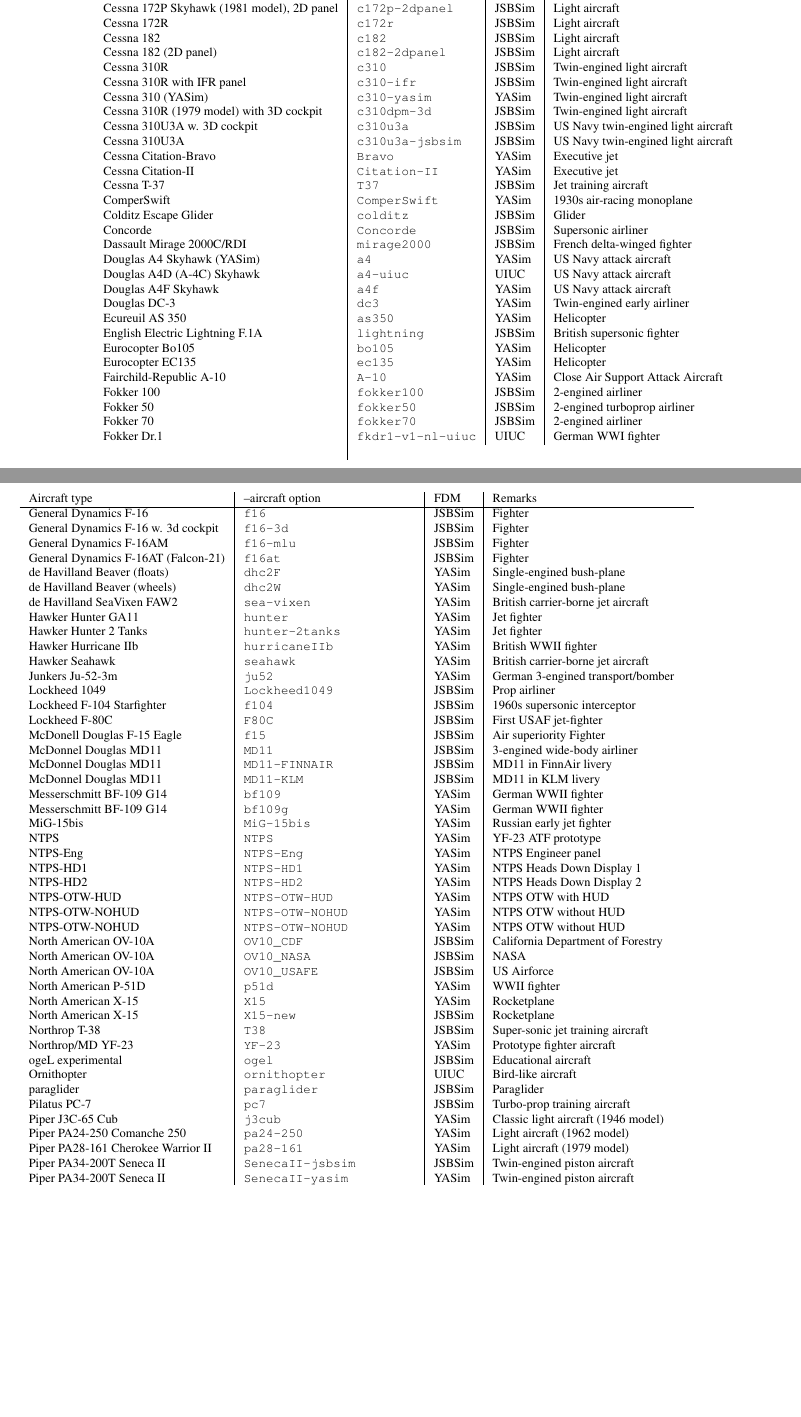
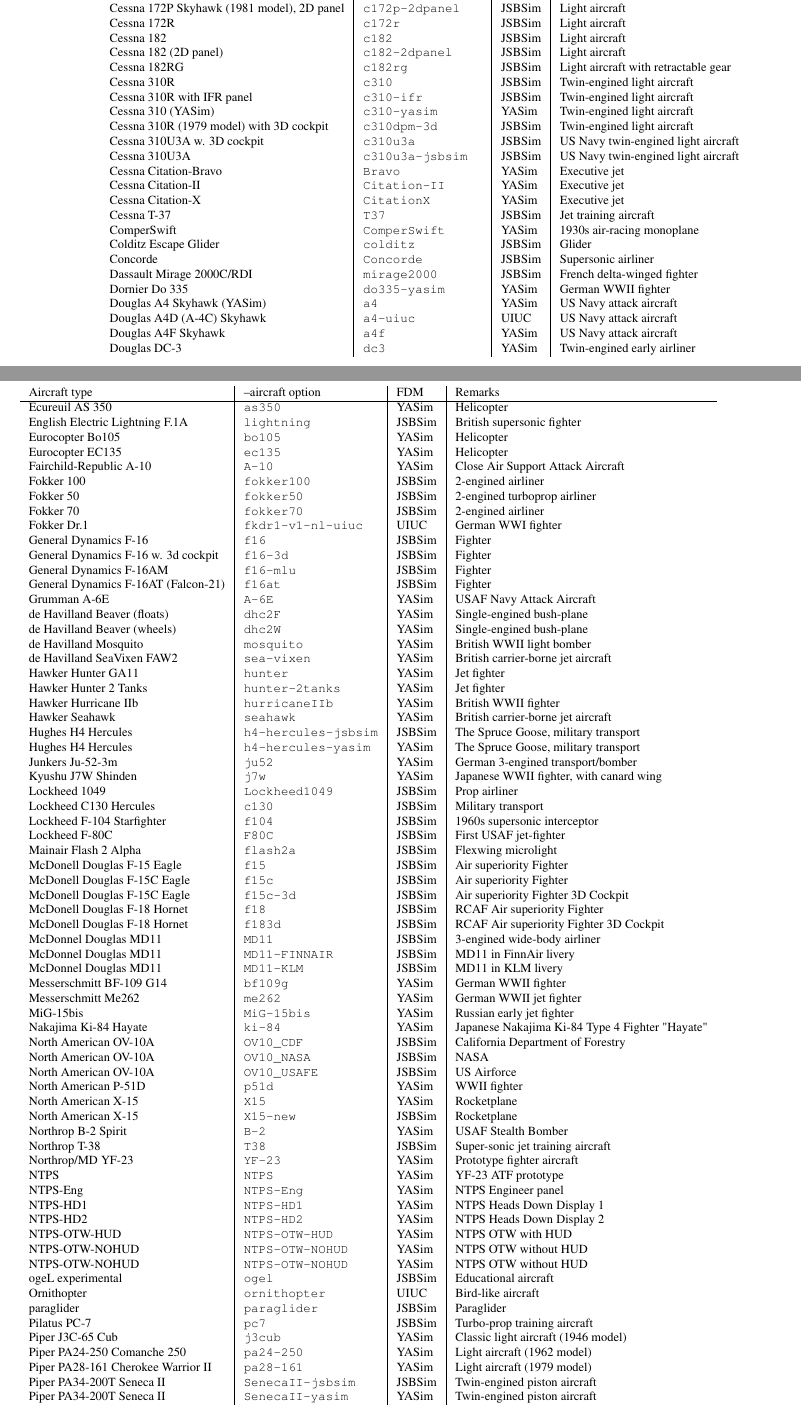
Before and after one commit to tonghuix/getstart-zh, a LaTeX thesis (source/getstart.tex, which reads source/tab1.tex): two parts of pages 50 and 51 of 215 before the commit and two parts of pages 50 and 51 of 217 after it, joined at a grey line, cut so that both start at the same text, the shorter picture padded with empty space. Compiled offline with pdfLaTeX.

Commit message:
Update list of aircraft to make current as of beginning of April.

```diff
--- a/source/tab1.tex
+++ b/source/tab1.tex
@@ -69,6 +69,7 @@
    Cessna 172R & \texttt{c172r} & JSBSim & Light aircraft\\
    Cessna 182 & \texttt{c182} & JSBSim & Light aircraft\\
    Cessna 182 (2D panel) & \texttt{c182-2dpanel} & JSBSim & Light aircraft\\
+   Cessna 182RG & \texttt{c182rg} & JSBSim & Light aircraft with retractable gear\\
    Cessna 310R & \texttt{c310} & JSBSim & Twin-engined light aircraft\\
    Cessna 310R with IFR panel & \texttt{c310-ifr} & JSBSim & Twin-engined light aircraft\\
    Cessna 310 (YASim) & \texttt{c310-yasim} & YASim & Twin-engined light aircraft\\
@@ -77,15 +78,21 @@
    Cessna 310U3A & \texttt{c310u3a-jsbsim} & JSBSim & US Navy twin-engined light aircraft\\
    Cessna Citation-Bravo & \texttt{Bravo} & YASim  &  Executive jet\\
    Cessna Citation-II & \texttt{Citation-II} & YASim & Executive jet\\
+   Cessna Citation-X & \texttt{CitationX} & YASim & Executive jet\\
    Cessna T-37 & \texttt{T37} & JSBSim & Jet training aircraft\\
    ComperSwift      & \texttt{ComperSwift} & YASim  &  1930s air-racing monoplane\\
    Colditz Escape Glider & \texttt{colditz} & JSBSim & Glider\\
    Concorde         & \texttt{Concorde}   & JSBSim  &  Supersonic airliner\\
    Dassault Mirage 2000C/RDI & \texttt{mirage2000} & JSBSim & French delta-winged fighter\\
+   Dornier Do 335 & \texttt{do335-yasim} & YASim & German WWII fighter \\
    Douglas A4 Skyhawk (YASim) & \texttt{a4} & YASim & US Navy attack aircraft\\
    Douglas A4D (A-4C) Skyhawk & \texttt{a4-uiuc} & UIUC & US Navy attack aircraft\\
    Douglas A4F Skyhawk & \texttt{a4f} & YASim & US Navy attack aircraft\\
    Douglas DC-3 & \texttt{dc3} & YASim & Twin-engined early airliner\\
+\end{tabular}
+\noindent
+\begin{tabular}{l|l|l|l}
+Aircraft type       & --aircraft option & FDM    & Remarks\\\hline
    Ecureuil AS 350 & \texttt{as350} & YASim & Helicopter\\
    English Electric Lightning F.1A & \texttt{lightning} & JSBSim & British supersonic fighter\\
    Eurocopter Bo105 & \texttt{bo105} & YASim & Helicopter \\
@@ -95,33 +102,49 @@
    Fokker 50 & \texttt{fokker50} & JSBSim & 2-engined turboprop airliner\\
    Fokker 70 & \texttt{fokker70} & JSBSim & 2-engined airliner\\
    Fokker Dr.1 & \texttt{fkdr1-v1-nl-uiuc} & UIUC & German WWI fighter\\
-   \\
-\end{tabular}
-\noindent
-\begin{tabular}{l|l|l|l}
-Aircraft type       & --aircraft option & FDM    & Remarks\\\hline
    General Dynamics F-16 & \texttt{f16} & JSBSim & Fighter\\
    General Dynamics F-16 w. 3d cockpit & \texttt{f16-3d} & JSBSim & Fighter\\
    General Dynamics F-16AM & \texttt{f16-mlu} & JSBSim & Fighter\\
    General Dynamics F-16AT (Falcon-21) & \texttt{f16at} & JSBSim & Fighter\\
+   Grumman A-6E & \texttt{A-6E} & YASim & USAF Navy Attack Aircraft\\
    de Havilland Beaver (floats) & \texttt{dhc2F} & YASim & Single-engined bush-plane\\
    de Havilland Beaver (wheels) & \texttt{dhc2W} & YASim & Single-engined bush-plane\\
-   de Havilland SeaVixen FAW2& \texttt{sea-vixen} & YASim & British carrier-borne jet aircraft\\
+   de Havilland Mosquito & \texttt{mosquito} & YASim & British WWII light bomber\\
+   de Havilland SeaVixen FAW2 & \texttt{sea-vixen} & YASim & British carrier-borne jet aircraft\\
    Hawker Hunter GA11 & \texttt{hunter} & YASim & Jet fighter\\
    Hawker Hunter 2 Tanks & \texttt{hunter-2tanks} & YASim & Jet fighter\\
    Hawker Hurricane IIb & \texttt{hurricaneIIb} & YASim & British WWII fighter\\
    Hawker Seahawk & \texttt{seahawk} & YASim & British carrier-borne jet aircraft\\
+   Hughes H4 Hercules & \texttt{h4-hercules-jsbsim} & JSBSim & The Spruce Goose, military transport\\
+   Hughes H4 Hercules & \texttt{h4-hercules-yasim} & YASim & The Spruce Goose, military transport\\
    Junkers Ju-52-3m & \texttt{ju52} & YASim & German 3-engined transport/bomber\\
+   Kyushu J7W Shinden & \texttt{j7w} & YASim & Japanese WWII fighter, with canard wing\\
    Lockheed 1049    & \texttt{Lockheed1049} & JSBSim  &  Prop airliner\\
+   Lockheed C130 Hercules & \texttt{c130} & JSBSim & Military transport \\
    Lockheed F-104 Starfighter & \texttt{f104} & JSBSim & 1960s supersonic interceptor\\
    Lockheed F-80C   & \texttt{F80C}       & JSBSim  &  First USAF jet-fighter\\
+   Mainair Flash 2 Alpha   & \texttt{flash2a} & JSBSim  &  Flexwing microlight\\
    McDonell Douglas F-15 Eagle & \texttt{f15} & JSBSim & Air superiority Fighter\\
+   McDonell Douglas F-15C Eagle & \texttt{f15c} & JSBSim & Air superiority Fighter\\
+   McDonell Douglas F-15C Eagle & \texttt{f15c-3d} & JSBSim & Air superiority Fighter 3D Cockpit\\
+   McDonell Douglas F-18 Hornet & \texttt{f18} & JSBSim & RCAF Air superiority Fighter\\
+   McDonell Douglas F-18 Hornet & \texttt{f183d} & JSBSim & RCAF Air superiority Fighter 3D Cockpit\\
    McDonnel Douglas MD11 & \texttt{MD11}  & JSBSim  &  3-engined wide-body airliner\\
    McDonnel Douglas MD11 & \texttt{MD11-FINNAIR}  & JSBSim  & MD11 in FinnAir livery \\
    McDonnel Douglas MD11 & \texttt{MD11-KLM}  & JSBSim  &  MD11 in KLM livery \\
-   Messerschmitt BF-109 G14 & \texttt{bf109} & YASim & German WWII fighter\\
    Messerschmitt BF-109 G14 & \texttt{bf109g} & YASim & German WWII fighter\\
+   Messerschmitt Me262 & \texttt{me262} & YASim & German WWII jet fighter\\
    MiG-15bis        & \texttt{MiG-15bis}  & YASim  &  Russian early jet fighter\\
+   Nakajima Ki-84 Hayate & \texttt{ki-84} & YASim & Japanese Nakajima Ki-84 Type 4 Fighter "Hayate"\\
+   North American OV-10A & \texttt{OV10\_CDF} & JSBSim & California Department of Forestry\\
+   North American OV-10A & \texttt{OV10\_NASA} & JSBSim & NASA\\
+   North American OV-10A & \texttt{OV10\_USAFE} & JSBSim & US Airforce\\
+   North American P-51D & \texttt{p51d} & YASim & WWII fighter\\
+   North American X-15 & \texttt{X15} & YASim & Rocketplane\\
+   North American X-15 & \texttt{X15-new} & JSBSim & Rocketplane\\
+   Northrop B-2 Spirit & \texttt{B-2} & YASim & USAF Stealth Bomber\\
+   Northrop T-38 & \texttt{T38} & JSBSim & Super-sonic jet training aircraft\\
+   Northrop/MD YF-23 & \texttt{YF-23} & YASim & Prototype fighter aircraft\\
    NTPS             & \texttt{NTPS}  & YASim  &  YF-23 ATF prototype\\
    NTPS-Eng         & \texttt{NTPS-Eng}  & YASim  &  NTPS Engineer panel\\
    NTPS-HD1         & \texttt{NTPS-HD1}  & YASim  &  NTPS Heads Down Display 1\\
@@ -146,3 +161,4 @@
    Piper PA28-161 Cherokee Warrior II & \texttt{pa28-161} & YASim & Light aircraft (1979 model)\\
    Piper PA34-200T Seneca II & \texttt{SenecaII-jsbsim} & JSBSim & Twin-engined piston aircraft\\
    Piper PA34-200T Seneca II & \texttt{SenecaII-yasim} & YASim & Twin-engined piston aircraft\\
+\end{tabular}
```
Also changed, not shown: source/tab1.tex (15 more changed lines).
